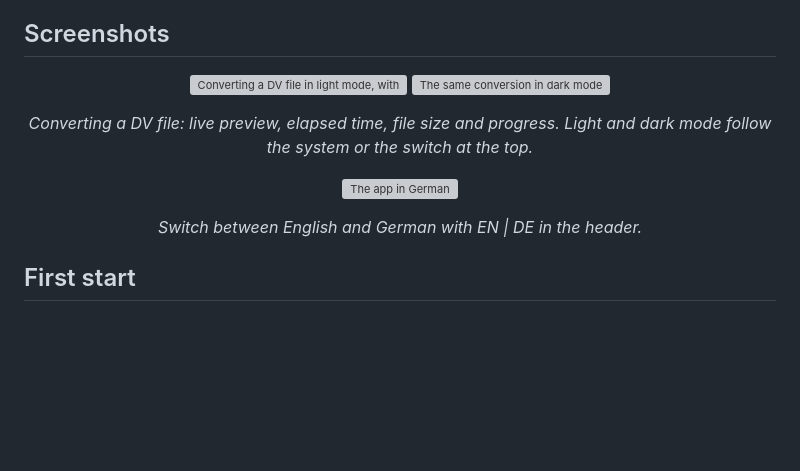
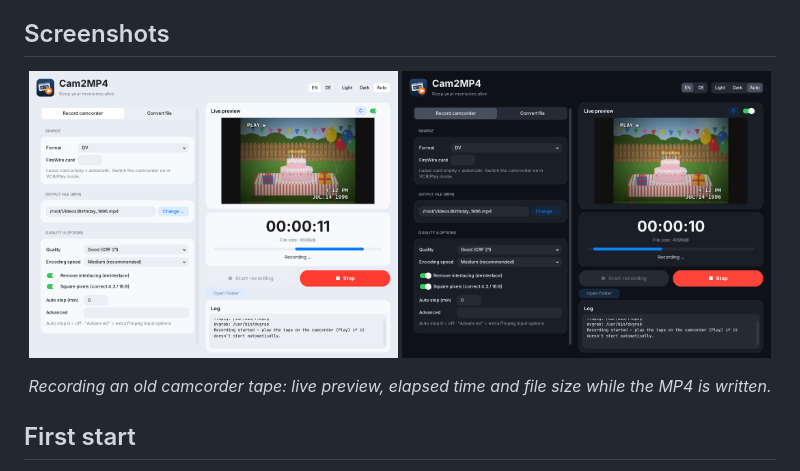
Before and after one commit to Fersehet/Cam2MP4, a Markdown page: README.md, the part around the change. Drawn GitHub-style; pictures changed too: docs/screenshots/recording-dark.png (added), docs/screenshots/recording-light.png (added); blank space fills up the shorter version; grey boxes are pictures that could not be loaded.

Commit message:
Add the recording screenshots to the README
Completes the previous commit: the two English "Record camcorder"
screenshots (light and dark) of an old birthday tape, shown in the README
and used in release notes.

```diff
--- a/README.md
+++ b/README.md
@@ -5,15 +5,10 @@ Cam2MP4 digitizes camcorder tapes over FireWire (DV/HDV) and converts video file
 ## Screenshots
 
 <p align="center">
-  <img src="docs/screenshots/converting-light.png" alt="Converting a DV file in light mode, with live preview and progress" width="49%">
-  <img src="docs/screenshots/converting-dark.png" alt="The same conversion in dark mode" width="49%">
+  <img src="docs/screenshots/recording-light.png" alt="Recording an old birthday tape from a camcorder in light mode, with live preview" width="49%">
+  <img src="docs/screenshots/recording-dark.png" alt="The same recording in dark mode" width="49%">
 </p>
-<p align="center"><em>Converting a DV file: live preview, elapsed time, file size and progress. Light and dark mode follow the system or the switch at the top.</em></p>
-
-<p align="center">
-  <img src="docs/screenshots/german.png" alt="The app in German" width="60%">
-</p>
-<p align="center"><em>Switch between English and German with EN | DE in the header.</em></p>
+<p align="center"><em>Recording an old camcorder tape: live preview, elapsed time and file size while the MP4 is written.</em></p>
 
 ## First start
 
```
Also changed, not shown: 1 other file.
